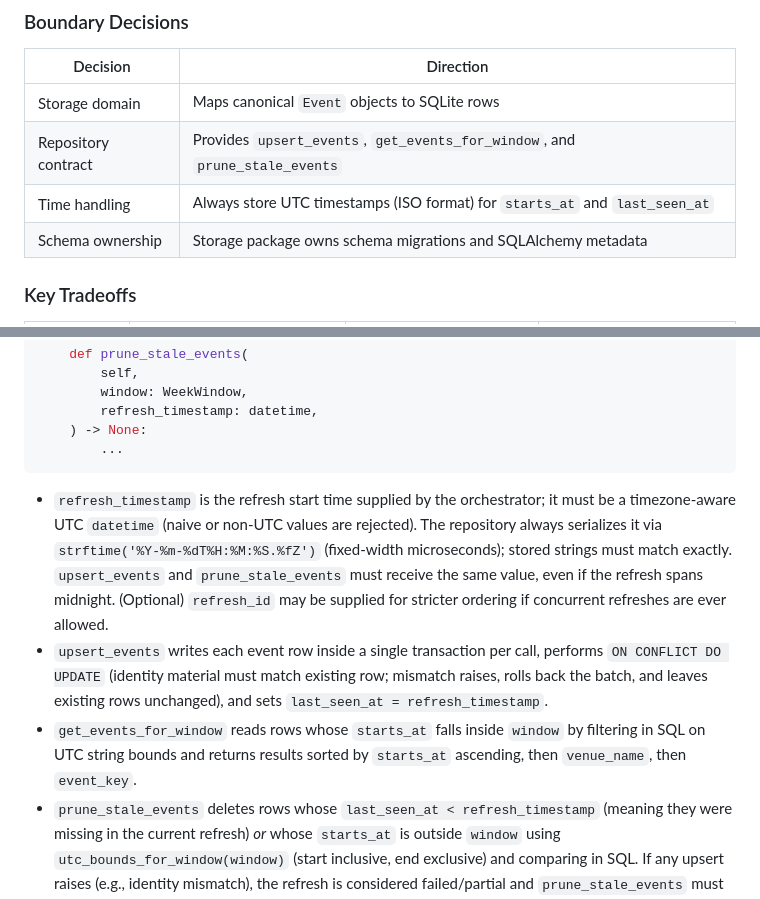
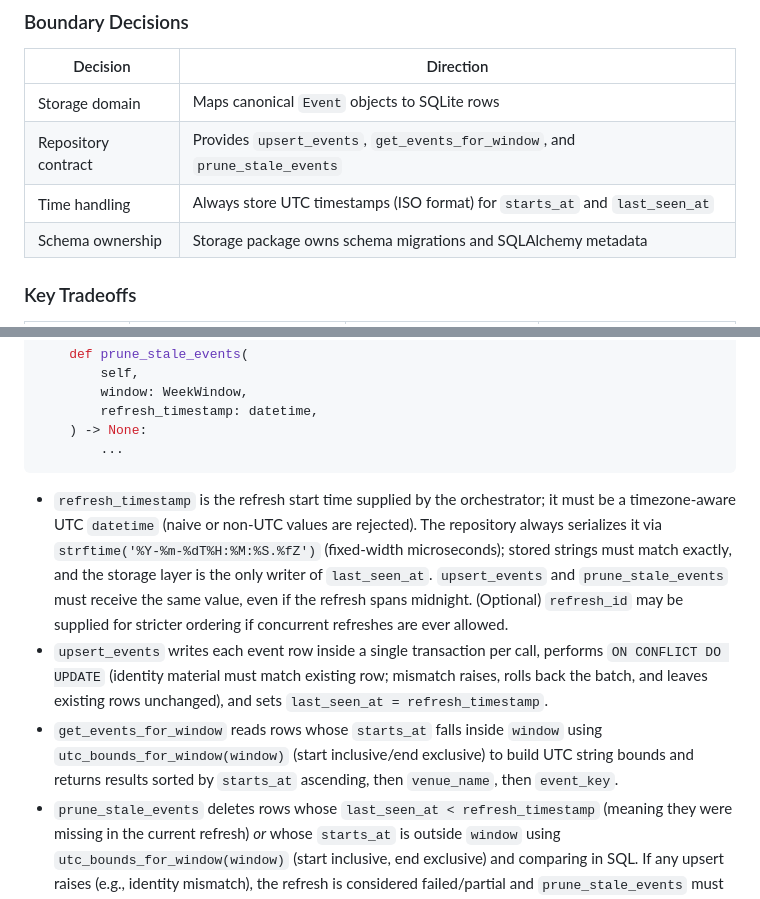
Before and after one commit to igramberg/events, a Markdown page: docs/t4-storage-layer.md, 2 parts joined by grey strips. Drawn GitHub-style.

Commit message:
T4 design: clarify UTC bounds helper and refresh timestamp ownership

````diff
--- a/docs/t4-storage-layer.md
+++ b/docs/t4-storage-layer.md
@@ -37,7 +37,7 @@ Deliverables for T4 should make it possible for T7 (manual refresh) to update st
 | --- | --- |
 | Storage domain | Maps canonical `Event` objects to SQLite rows | Tables are row-level projections of domain fields, not raw source documents |
 | Repository contract | Provides `upsert_events`, `get_events_for_window`, and `prune_stale_events` | Web/orchestration depends on the interface instead of SQL strings |
-| Time handling | Always store UTC timestamps (ISO format) for `starts_at` and `last_seen_at` | Repository converts `WeekWindow` start/end (local) via `utc_bounds_for_window(window)` → `(start_utc, end_utc)` in canonical `YYYY-MM-DDTHH:MM:SSZ`, start inclusive/end exclusive, DST-safe from `America/New_York`, and filters on `starts_at` in SQL (uses index); converts back to local only for display |
+| Time handling | Always store UTC timestamps (ISO format) for `starts_at` and `last_seen_at` | Repository converts `WeekWindow` local start/end instants in `America/New_York` to UTC via `utc_bounds_for_window(window)` → `(start_utc, end_utc)` in canonical `YYYY-MM-DDTHH:MM:SSZ`, start inclusive/end exclusive (no rounding beyond whole seconds), and filters on `starts_at` in SQL (uses index); converts back to local only for display |
 | Schema ownership | Storage package owns schema migrations and SQLAlchemy metadata | Application wiring relies on repository factories, not inline `CREATE TABLE` statements |
 
 ### Key Tradeoffs
@@ -118,9 +118,9 @@ class StorageRepository(Protocol):
         ...
 ```
 
-- `refresh_timestamp` is the refresh start time supplied by the orchestrator; it must be a timezone-aware UTC `datetime` (naive or non-UTC values are rejected). The repository always serializes it via `strftime('%Y-%m-%dT%H:%M:%S.%fZ')` (fixed-width microseconds); stored strings must match exactly. `upsert_events` and `prune_stale_events` must receive the same value, even if the refresh spans midnight. (Optional) `refresh_id` may be supplied for stricter ordering if concurrent refreshes are ever allowed.
+- `refresh_timestamp` is the refresh start time supplied by the orchestrator; it must be a timezone-aware UTC `datetime` (naive or non-UTC values are rejected). The repository always serializes it via `strftime('%Y-%m-%dT%H:%M:%S.%fZ')` (fixed-width microseconds); stored strings must match exactly, and the storage layer is the only writer of `last_seen_at`. `upsert_events` and `prune_stale_events` must receive the same value, even if the refresh spans midnight. (Optional) `refresh_id` may be supplied for stricter ordering if concurrent refreshes are ever allowed.
 - `upsert_events` writes each event row inside a single transaction per call, performs `ON CONFLICT DO UPDATE` (identity material must match existing row; mismatch raises, rolls back the batch, and leaves existing rows unchanged), and sets `last_seen_at = refresh_timestamp`.
-- `get_events_for_window` reads rows whose `starts_at` falls inside `window` by filtering in SQL on UTC string bounds and returns results sorted by `starts_at` ascending, then `venue_name`, then `event_key`.
+- `get_events_for_window` reads rows whose `starts_at` falls inside `window` using `utc_bounds_for_window(window)` (start inclusive/end exclusive) to build UTC string bounds and returns results sorted by `starts_at` ascending, then `venue_name`, then `event_key`.
 - `prune_stale_events` deletes rows whose `last_seen_at < refresh_timestamp` (meaning they were missing in the current refresh) *or* whose `starts_at` is outside `window` using `utc_bounds_for_window(window)` (start inclusive, end exclusive) and comparing in SQL. If any upsert raises (e.g., identity mismatch), the refresh is considered failed/partial and `prune_stale_events` must be skipped.
 
 The concrete repository will use SQLAlchemy Core metadata plus `text` serialization helpers for JSON columns.
````
